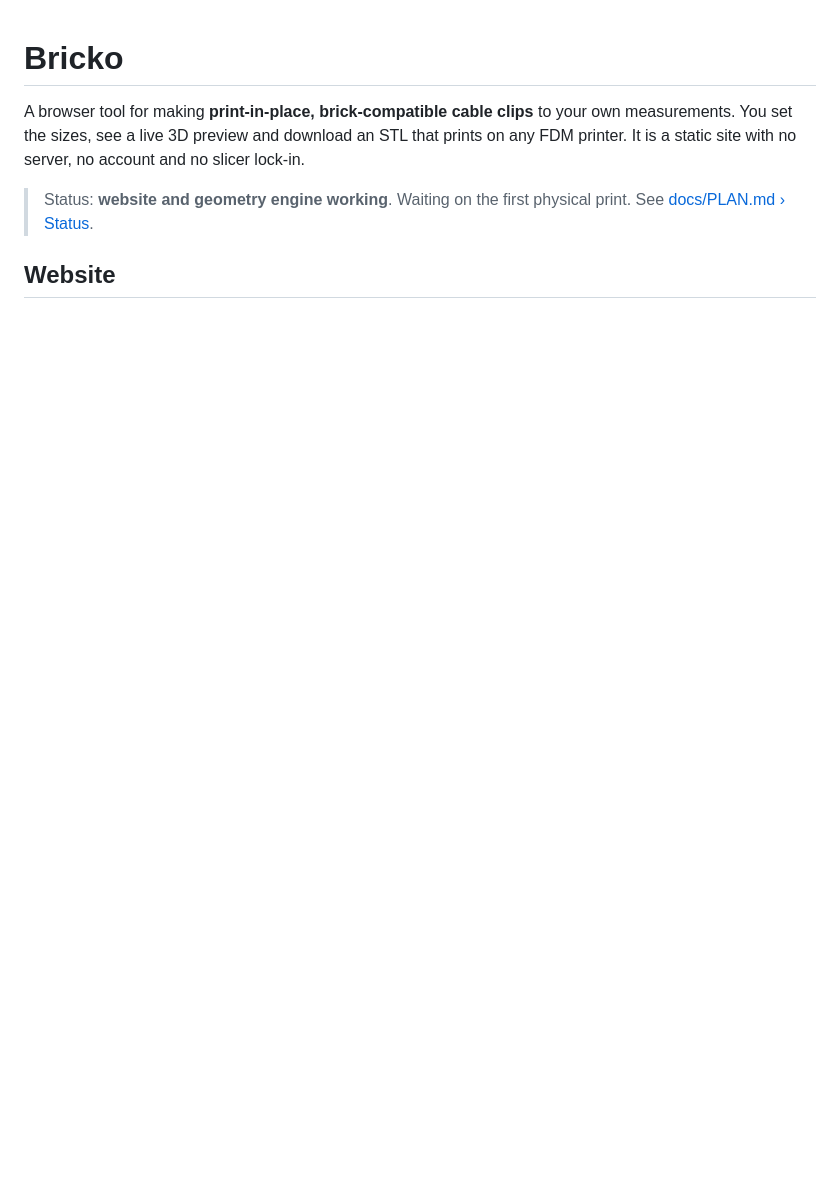
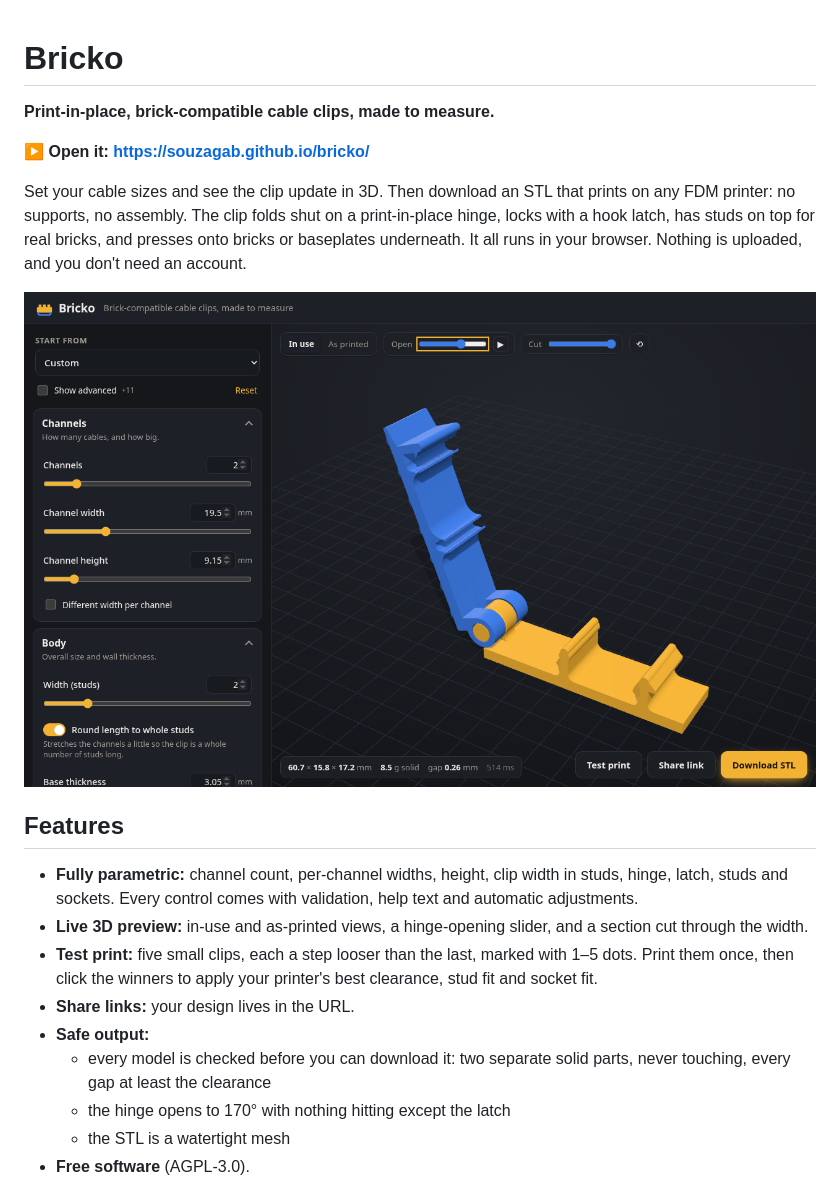
Before and after one commit to souzagab/bricko, a Markdown page: README.md, the part around one of its changes. Drawn GitHub-style; pictures changed too: docs/img/screenshot-open.png (added); blank space fills up the shorter version.

Commit message:
docs: README with live link, features and screenshots

```diff
--- a/README.md
+++ b/README.md
@@ -1,7 +1,22 @@
 # Bricko
 
-A browser tool for making **print-in-place, brick-compatible cable clips** to your own measurements. You set the sizes, see a live 3D preview and download an STL that prints on any FDM printer. It is a static site with no server, no account and no slicer lock-in.
+**Print-in-place, brick-compatible cable clips, made to measure.**
 
-> Status: **website and geometry engine working**. Waiting on the first physical print. See [docs/PLAN.md › Status](docs/PLAN.md).
+**▶ Open it: https://souzagab.github.io/bricko/**
 
-## Website
+Set your cable sizes and see the clip update in 3D. Then download an STL that prints on any FDM printer: no supports, no assembly. The clip folds shut on a print-in-place hinge, locks with a hook latch, has studs on top for real bricks, and presses onto bricks or baseplates underneath. It all runs in your browser. Nothing is uploaded, and you don't need an account.
+
+![Bricko: an opened clip in the live preview](docs/img/screenshot-open.png)
+
+## Features
+
+- **Fully parametric:** channel count, per-channel widths, height, clip width in studs, hinge, latch, studs and sockets. Every control comes with validation, help text and automatic adjustments.
+- **Live 3D preview:** in-use and as-printed views, a hinge-opening slider, and a section cut through the width.
+- **Test print:** five small clips, each a step looser than the last, marked with 1–5 dots. Print them once, then click the winners to apply your printer's best clearance, stud fit and socket fit.
+- **Share links:** your design lives in the URL.
+- **Safe output:**
+  - every model is checked before you can download it: two separate solid parts, never touching, every gap at least the clearance
+  - the hinge opens to 170° with nothing hitting except the latch
+  - the STL is a watertight mesh
+- **Free software** (AGPL-3.0).
+
```
Also changed, not shown: other parts of README.md (+9 -0 lines), docs/img/screenshot-testprint.png (added).
